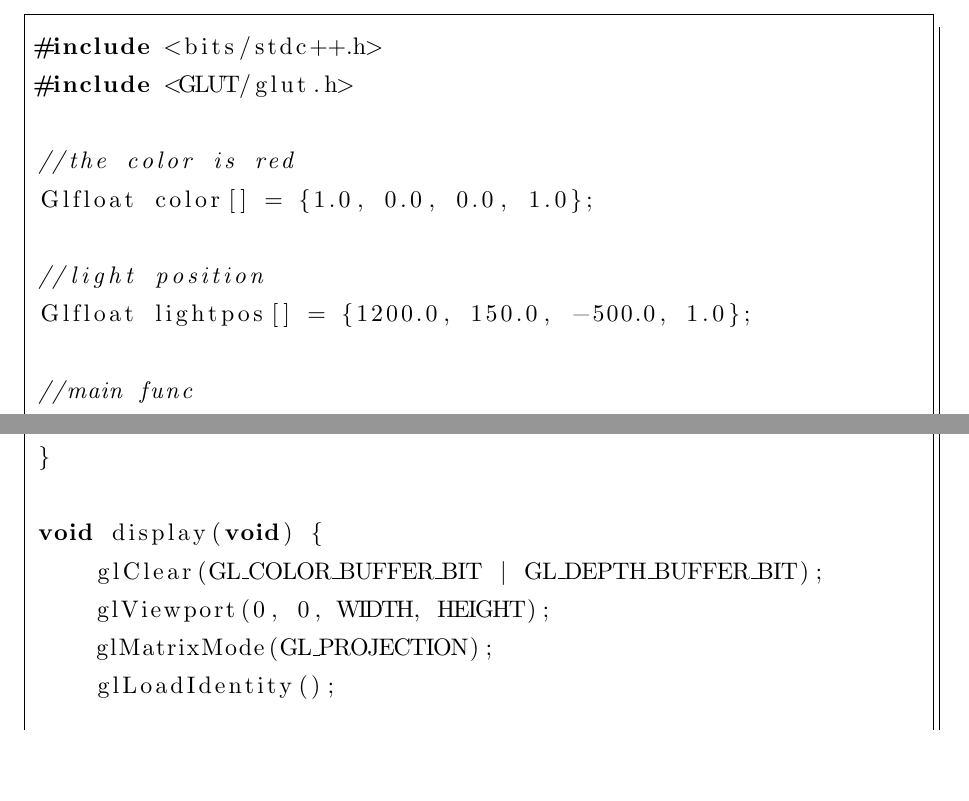
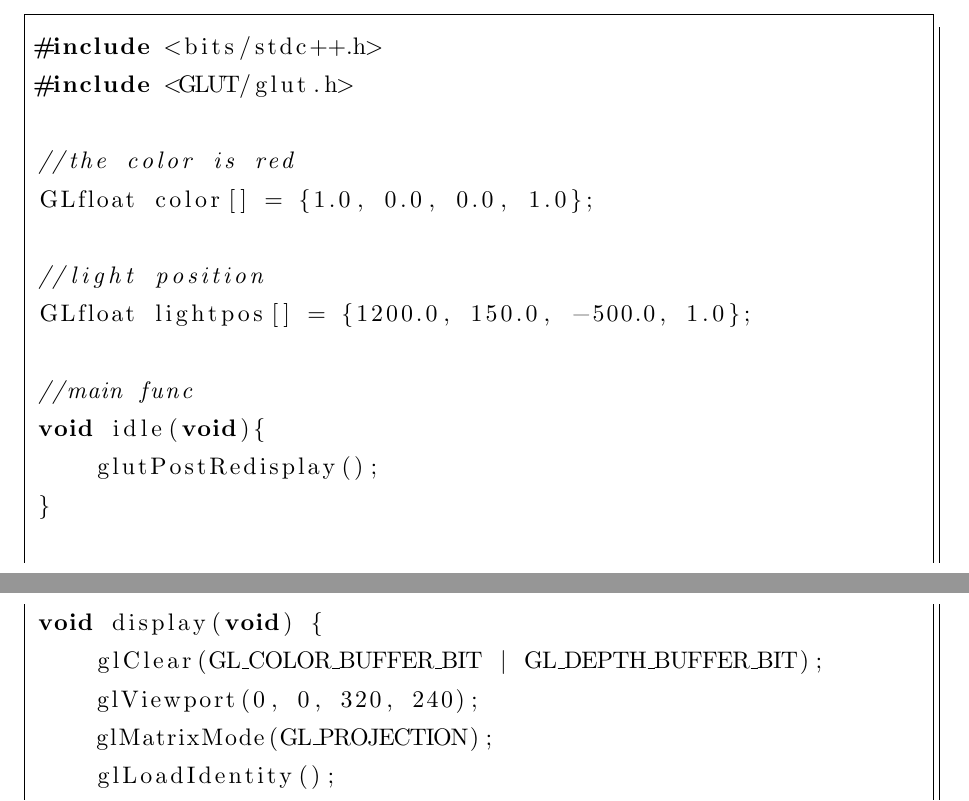
Before and after one commit to jellyfish26/jokenoffline, a LaTeX document (2017/offline.tex): two parts of pages 3 and 4 of 5, joined at a grey line, cut so that both start at the same text, the shorter picture padded with empty space. Compiled offline with pLaTeX and dvipdfmx.

Commit message:
Update offline.tex

```diff
--- a/2017/offline.tex
+++ b/2017/offline.tex
@@ -12,10 +12,10 @@
 \usepackage{listings} % sorcecode
 \usepackage{inconsolata}
 
-\renewcommand{\lstlistingname}{リスト}
+\renewcommand{\thelstnumber}{\arabic{lstnumber}:}
 \lstset{language=C++,
   breaklines=true
-  basicstyle=\ttfamily\scriptsize,
+  basicstyle=\sffamily,
   commentstyle=\textit,
   classoffset=1,
   keywordstyle=\bfseries,
@@ -77,15 +77,11 @@ Unityだけでとてつもなくすごいゲームを作る人もいるが。そ
 #include <GLUT/glut.h>
 
 //the color is red
-Glfloat color[] = {1.0, 0.0, 0.0, 1.0};
+GLfloat color[] = {1.0, 0.0, 0.0, 1.0};
 
 //light position
-Glfloat lightpos[] = {1200.0, 150.0, -500.0, 1.0};
+GLfloat lightpos[] = {1200.0, 150.0, -500.0, 1.0};
 
 //main func
-int main(int argc, char *argv[]) {
-    glutInit(&argc, argv);
-    glutInitWindowPosition(100, 100);
-    glutInitWindowSize(300, 300);
-    glutInitDisplayMode(GLUT_RGBA | GLUT_DOUBLE);
-    glutCreateWindow("offline sample program");
+void idle(void){
+    glutPostRedisplay();
@@ -98,7 +89,7 @@ int main(int argc, char *argv[]) {
 
 void display(void) {
     glClear(GL_COLOR_BUFFER_BIT | GL_DEPTH_BUFFER_BIT);
-    glViewport(0, 0, WIDTH, HEIGHT);
+    glViewport(0, 0, 320, 240);
     glMatrixMode(GL_PROJECTION);
     glLoadIdentity();
 
```
Also changed, not shown: 2017/offline.tex (26 more changed lines).
